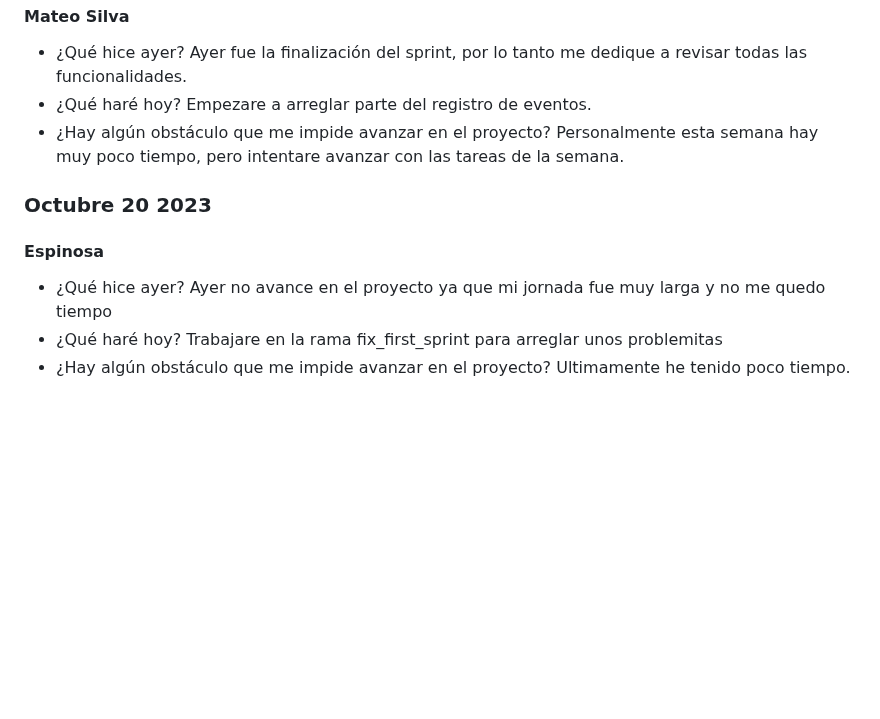
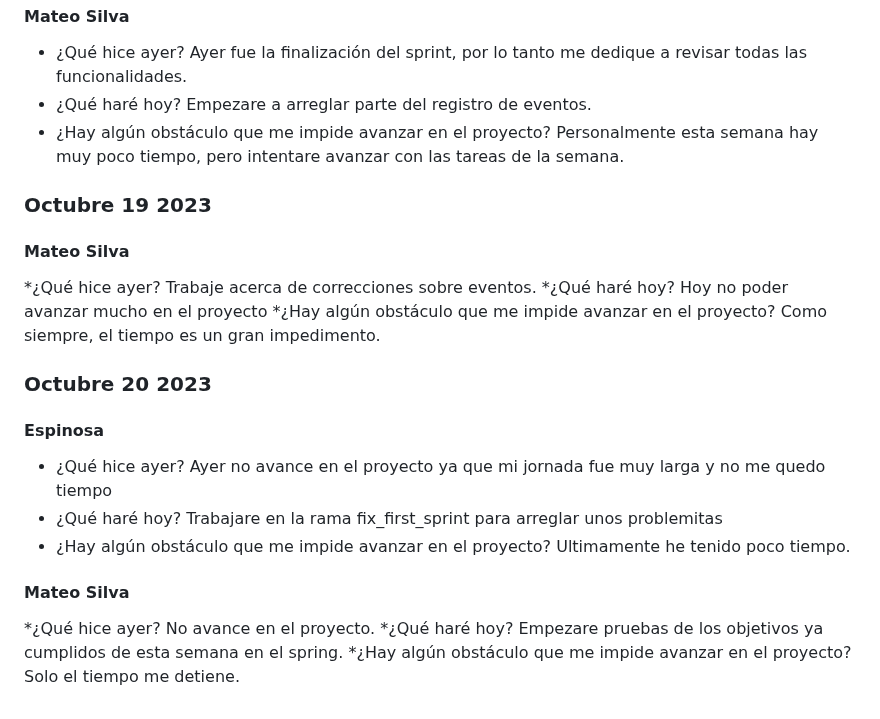
Before and after one commit to JuanJoDiaz19/CRM-filantropia-Icesi, a Markdown page: daily-reports.md, the part around the change. GitHub-like rendering; blank space fills up the shorter version.

Commit message:
Mateo Silva: 20 de Octubre de 2023

```diff
--- a/daily-reports.md
+++ b/daily-reports.md
@@ -763,6 +763,16 @@ Me arden los ojos y tengo mucho sueño
 * ¿Hay algún obstáculo que me impide avanzar en el proyecto?
   Personalmente esta semana hay muy poco tiempo, pero intentare avanzar con las tareas de la semana.
 
+### Octubre 19 2023
+
+#### Mateo Silva
+*¿Qué hice ayer?
+Trabaje acerca de correcciones sobre eventos.
+*¿Qué haré hoy?
+Hoy no poder avanzar mucho en el proyecto
+*¿Hay algún obstáculo que me impide avanzar en el proyecto?
+Como siempre, el tiempo es un gran impedimento.
+
 ### Octubre 20 2023
 
 #### Espinosa
@@ -772,3 +782,11 @@ Me arden los ojos y tengo mucho sueño
   Trabajare en la rama fix_first_sprint para arreglar unos problemitas
 * ¿Hay algún obstáculo que me impide avanzar en el proyecto?
   Ultimamente he tenido poco tiempo.
+
+#### Mateo Silva
+*¿Qué hice ayer?
+No avance en el proyecto.
+*¿Qué haré hoy?
+Empezare pruebas de los objetivos ya cumplidos de esta semana en el spring.
+*¿Hay algún obstáculo que me impide avanzar en el proyecto?
+Solo el tiempo me detiene.
```
